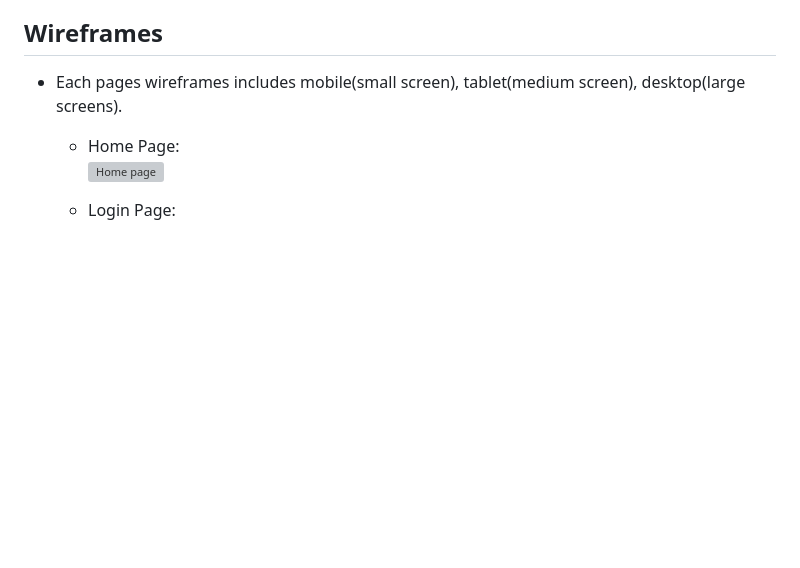
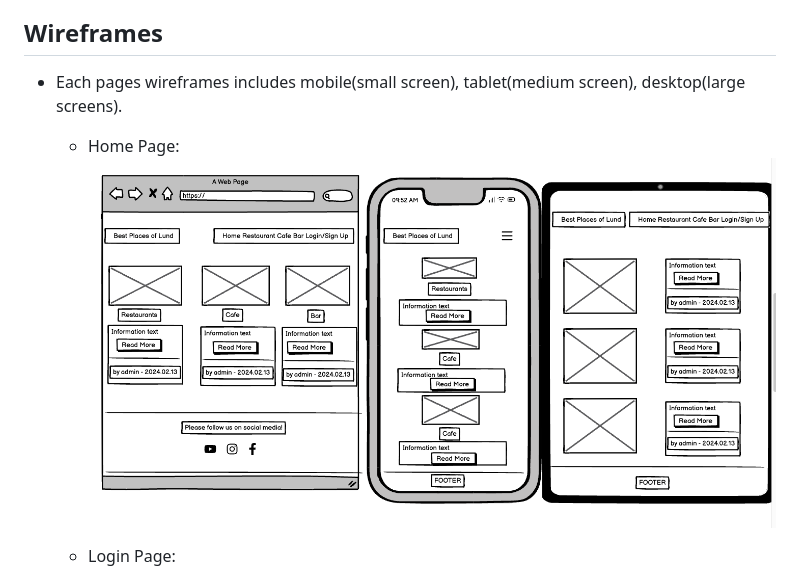
Before and after one commit to mervecoskunn/project-portfolio-4, a Markdown page: README.md, the part around the change. GitHub-like rendering; blank space fills up the shorter version; grey boxes are pictures that could not be loaded.

Commit message:
try to bugfix add homepage balsamiq screenshot on read.me

```diff
--- a/README.md
+++ b/README.md
@@ -182,7 +182,7 @@ I designed this platform with desgin thinking approach. With only the necessary
 
   - Each pages wireframes includes mobile(small screen), tablet(medium screen), desktop(large screens).
     - Home Page:
-    ![Home page](documentation/home-page-balsamiq.png)
+   ![Home page](documentation/homepagebalsamiq.png)
 
     - Login Page:
     ![Login page](documentation/login-page-balsamiq.png)
```
Also changed, not shown: documentation/homepagebalsamiq.png (renamed from documentation/Home-page-balsamiq.png).
